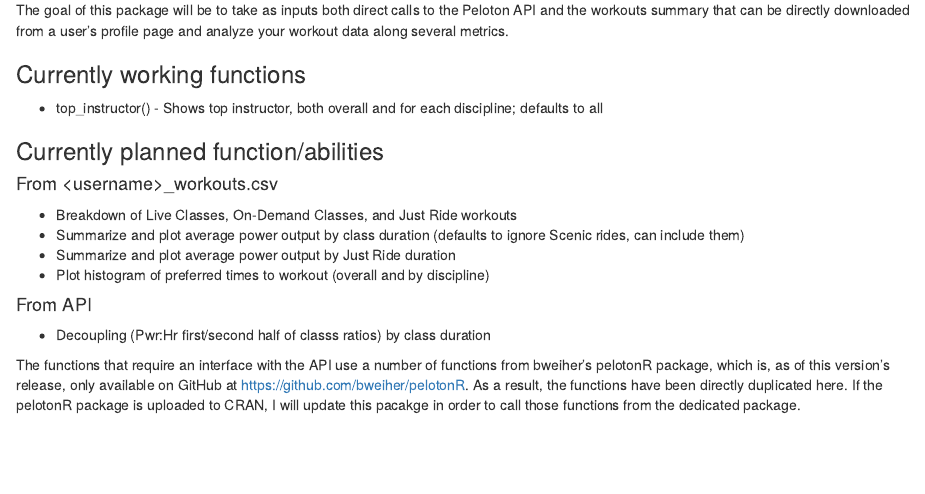
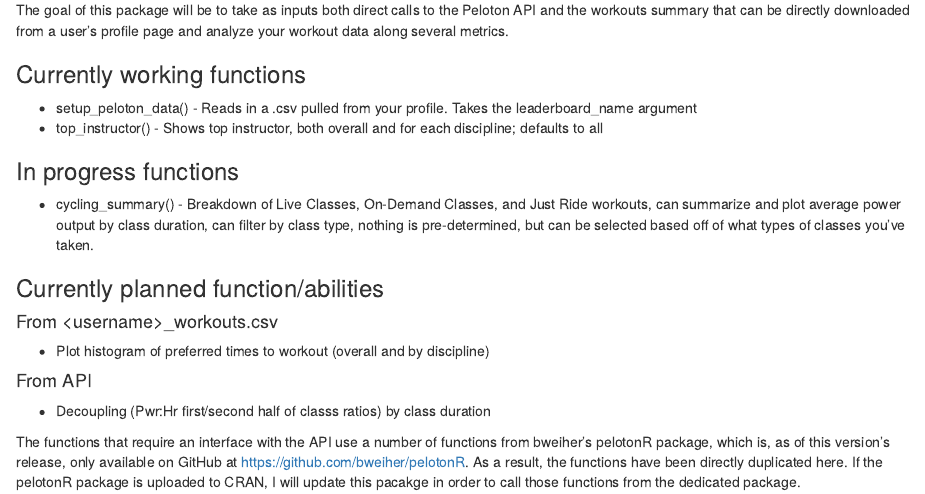
Before and after one commit to esteeb/gofarR, an R Markdown document (README.Rmd): the page in a window 1100 px wide, from 180 px down. Rendered offline with R 4.5, knitr and Pandoc, with nearby package versions.

Commit message:
Documentation updates

```diff
--- a/README.Rmd
+++ b/README.Rmd
@@ -10,13 +10,14 @@
 The goal of this package will be to take as inputs both direct calls to the Peloton API and the workouts summary that can be directly downloaded from a user's profile page and analyze your workout data along several metrics.
 
 ### Currently working functions
+* setup_peloton_data() - Reads in a .csv pulled from your profile. Takes the leaderboard_name argument
 * top_instructor() -  Shows top instructor, both overall and for each discipline; defaults to all
+
+### In progress functions
+* cycling_summary() -  Breakdown of Live Classes, On-Demand Classes, and Just Ride workouts, can summarize and plot average power output by class duration, can filter by class type, nothing is pre-determined, but can be selected based off of what types of classes you've taken.
 
 ### Currently planned function/abilities
 #### From \<username>_workouts.csv
-* Breakdown of Live Classes, On-Demand Classes, and Just Ride workouts
-* Summarize and plot average power output by class duration (defaults to ignore Scenic rides, can include them)
-* Summarize and plot average power output by Just Ride duration
 * Plot histogram of preferred times to workout (overall and by discipline)
 
 #### From API
```
Also changed, not shown: R/gofarR_functions.R (+3 -2 lines), 4 other files.
